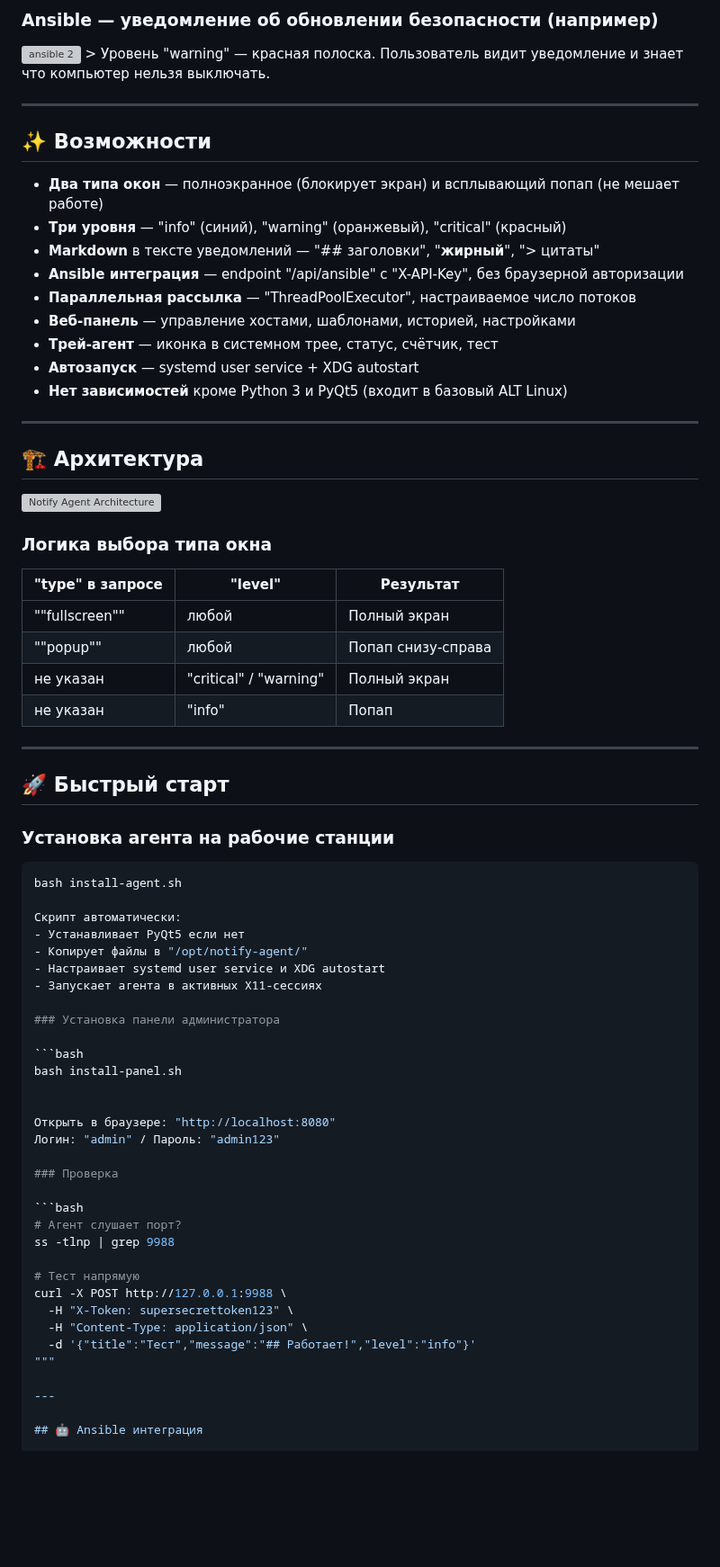
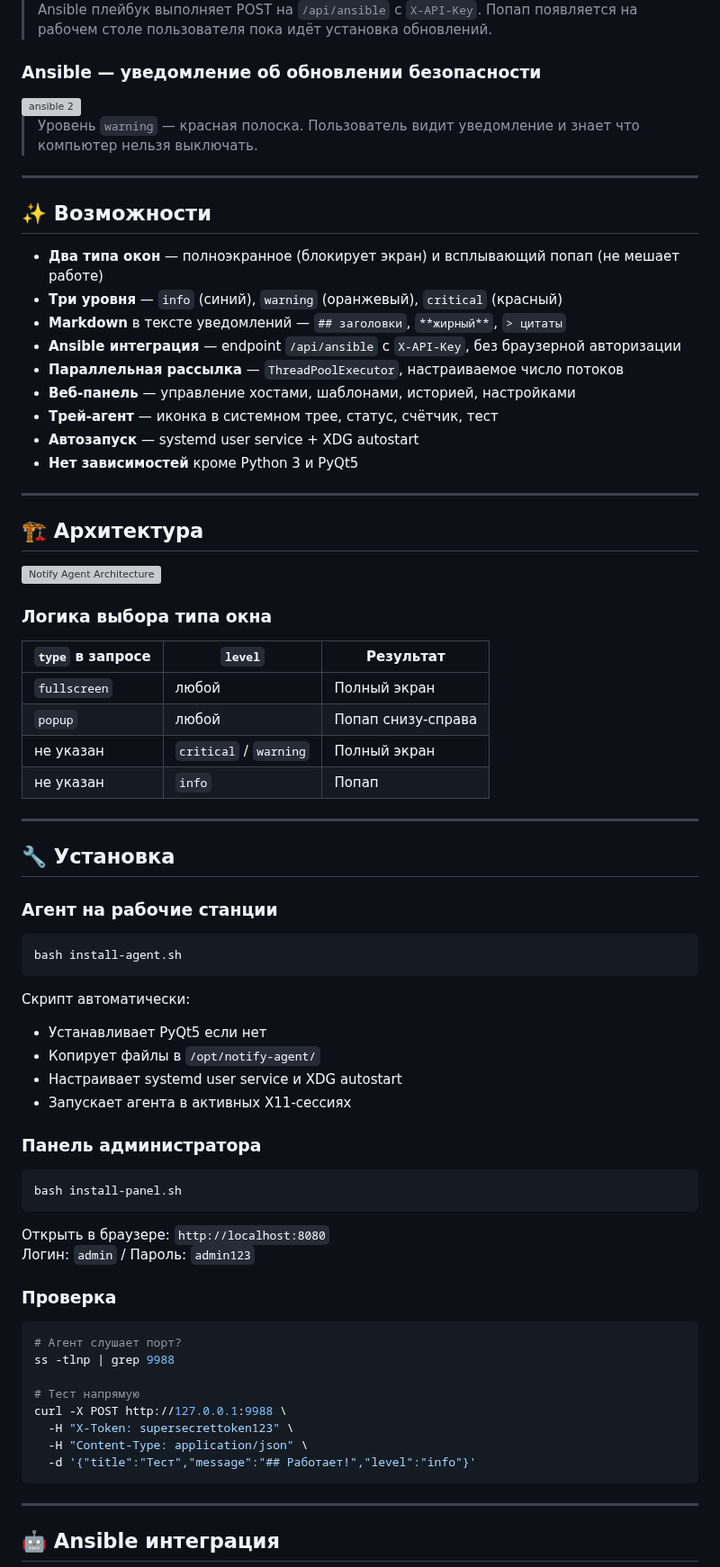
Before and after one commit to PapaBorscht/Notify, a Markdown page: README.md, the part around one of its changes. Shown at 90% size. GitHub-like rendering; blank space fills up the shorter version; grey boxes are pictures that could not be loaded.

````diff
--- a/README.md
+++ b/README.md
@@ -77,59 +73,64 @@ bash install-agent.sh
 
-### Ansible — уведомление об обновлении безопасности (например)
+> Ansible плейбук выполняет POST на `/api/ansible` с `X-API-Key`. Попап появляется на рабочем столе пользователя пока идёт установка обновлений.
+
+### Ansible — уведомление об обновлении безопасности
 <img src="https://allwebs.ru/images/2026/06/03/f15fd414909831f500f2e9bbac6470aa.png" alt="ansible 2" border="0">
-> Уровень "warning" — красная полоска. Пользователь видит уведомление и знает что компьютер нельзя выключать.
+
+> Уровень `warning` — красная полоска. Пользователь видит уведомление и знает что компьютер нельзя выключать.
 
 ---
 
 ## ✨ Возможности
 
 - **Два типа окон** — полноэкранное (блокирует экран) и всплывающий попап (не мешает работе)
-- **Три уровня** — "info" (синий), "warning" (оранжевый), "critical" (красный)
-- **Markdown** в тексте уведомлений — "## заголовки", "**жирный**", "> цитаты"
-- **Ansible интеграция** — endpoint "/api/ansible" с "X-API-Key", без браузерной авторизации
-- **Параллельная рассылка** — "ThreadPoolExecutor", настраиваемое число потоков
+- **Три уровня** — `info` (синий), `warning` (оранжевый), `critical` (красный)
+- **Markdown** в тексте уведомлений — `## заголовки`, `**жирный**`, `> цитаты`
+- **Ansible интеграция** — endpoint `/api/ansible` с `X-API-Key`, без браузерной авторизации
+- **Параллельная рассылка** — `ThreadPoolExecutor`, настраиваемое число потоков
 - **Веб-панель** — управление хостами, шаблонами, историей, настройками
 - **Трей-агент** — иконка в системном трее, статус, счётчик, тест
 - **Автозапуск** — systemd user service + XDG autostart
-- **Нет зависимостей** кроме Python 3 и PyQt5 (входит в базовый ALT Linux)
+- **Нет зависимостей** кроме Python 3 и PyQt5
 
 ---
 
 ## 🏗 Архитектура
+
 ![Notify Agent Architecture](notify_agent_architecture.svg)
 
 ### Логика выбора типа окна
 
-| "type" в запросе | "level" | Результат |
+| `type` в запросе | `level` | Результат |
 |---|---|---|
-| ""fullscreen"" | любой | Полный экран |
-| ""popup"" | любой | Попап снизу-справа |
-| не указан | "critical" / "warning" | Полный экран |
-| не указан | "info" | Попап |
+| `fullscreen` | любой | Полный экран |
+| `popup` | любой | Попап снизу-справа |
+| не указан | `critical` / `warning` | Полный экран |
+| не указан | `info` | Попап |
 
 ---
 
-## 🚀 Быстрый старт
+## 🔧 Установка
 
-### Установка агента на рабочие станции
+### Агент на рабочие станции
 
 ```bash
 bash install-agent.sh
+```
 
 Скрипт автоматически:
 - Устанавливает PyQt5 если нет
-- Копирует файлы в "/opt/notify-agent/"
+- Копирует файлы в `/opt/notify-agent/`
 - Настраивает systemd user service и XDG autostart
 - Запускает агента в активных X11-сессиях
 
-### Установка панели администратора
+### Панель администратора
 
 ```bash
 bash install-panel.sh
+```
 
-
-Открыть в браузере: "http://localhost:8080"
-Логин: "admin" / Пароль: "admin123"
+Открыть в браузере: `http://localhost:8080`
+Логин: `admin` / Пароль: `admin123`
 
 ### Проверка
 
@@ -142,7 +143,7 @@ curl -X POST http://127.0.0.1:9988 \
   -H "X-Token: supersecrettoken123" \
   -H "Content-Type: application/json" \
   -d '{"title":"Тест","message":"## Работает!","level":"info"}'
-"""
+```
 
 ---
 
````
Also changed, not shown: other parts of README.md (+51 -53 lines).
